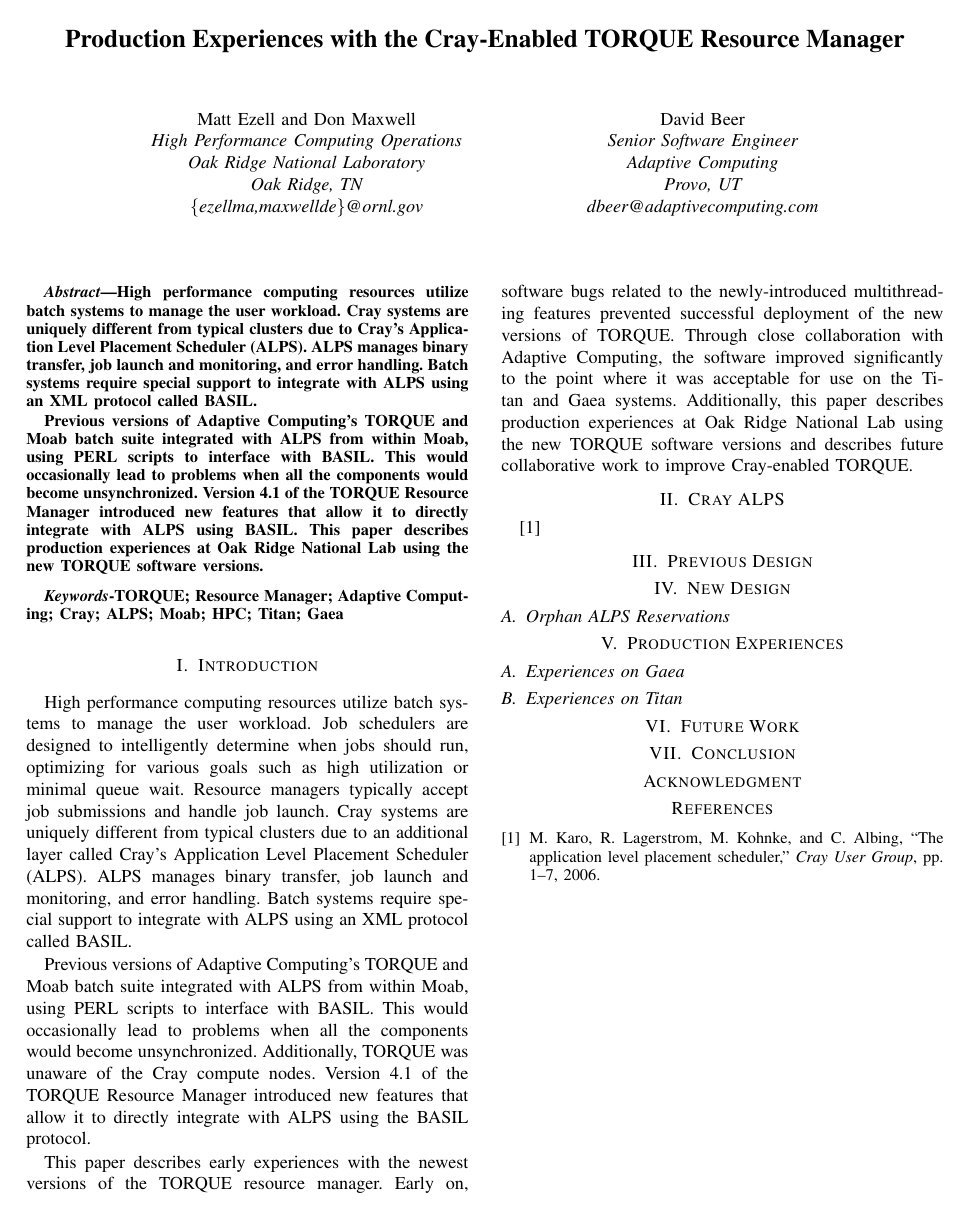
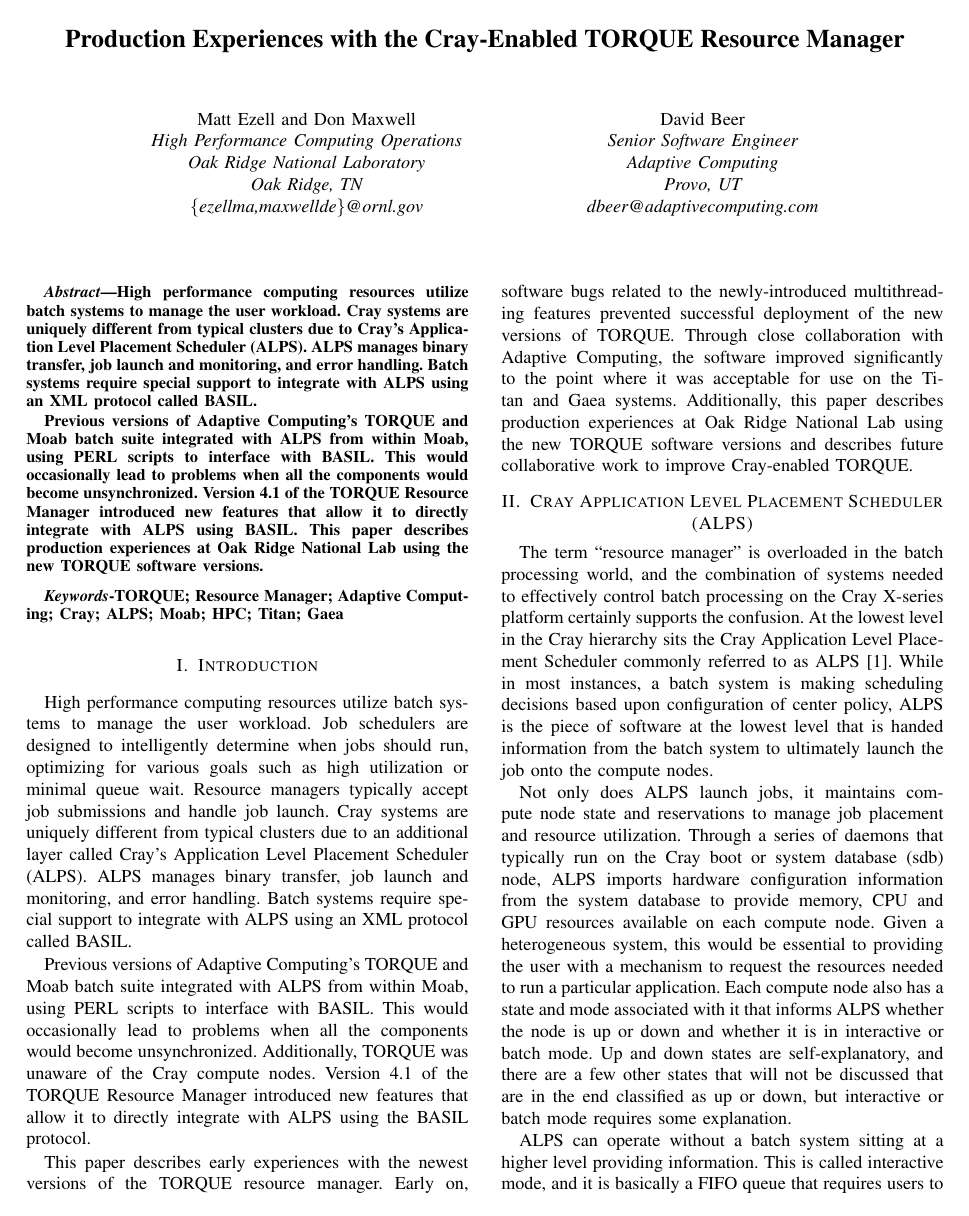
Before and after one commit to mattaezell/cug2013-torque, a LaTeX paper (cug2013_torque.tex, which reads sections/alps.tex): the whole page before the commit and page 1 of 2 after it. Compiled offline with pdfLaTeX.

Commit message:
Adding Don's ALPS sections

```diff
--- a/sections/alps.tex
+++ b/sections/alps.tex
@@ -1,3 +1,28 @@
-\section{Cray ALPS}
+\section{Cray Application Level Placement Scheduler (ALPS)}
 
-\cite{alps}
+The term ``resource manager'' is overloaded in the batch processing world, and
+the combination of systems needed to effectively control batch processing on
+the Cray X-series platform certainly supports the confusion.  At the lowest
+level in the Cray hierarchy sits the Cray Application Level Placement Scheduler
+commonly referred to as ALPS \cite{alps}.  While in most instances, a batch
+system is making scheduling decisions based upon configuration of center
+policy, ALPS is the piece of software at the lowest level that is handed
+information from the batch system to ultimately launch the job onto the compute
+nodes.
+
+Not only does ALPS launch jobs, it maintains compute node state and
+reservations to manage job placement and resource utilization.  Through a
+series of daemons that typically run on the Cray boot or system database (sdb)
+node, ALPS imports hardware configuration information from the system database
+to provide memory, CPU and GPU resources available on each compute node.  Given
+a heterogeneous system, this would be essential to providing the user with a
+mechanism to request the resources needed to run a particular application.
+Each compute node also has a state and mode associated with it that informs
+ALPS whether the node is up or down and whether it is in interactive or batch
+mode.  Up and down states are self-explanatory, and there are a few other
+states that will not be discussed that are in the end classified as up or down,
+but interactive or batch mode requires some explanation.
+
+ALPS can operate without a batch system sitting at a higher level providing
+information.  This is called interactive mode, and it is basically a FIFO queue
+that requires users to run ALPS commands that sit and wait for available
```
Also changed, not shown: sections/alps.tex (25 more changed lines).
